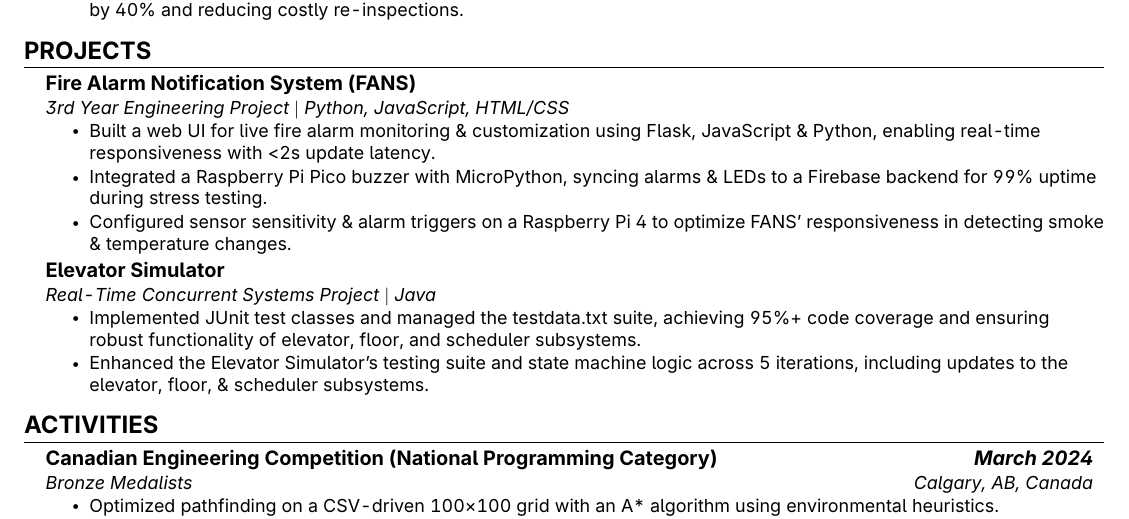
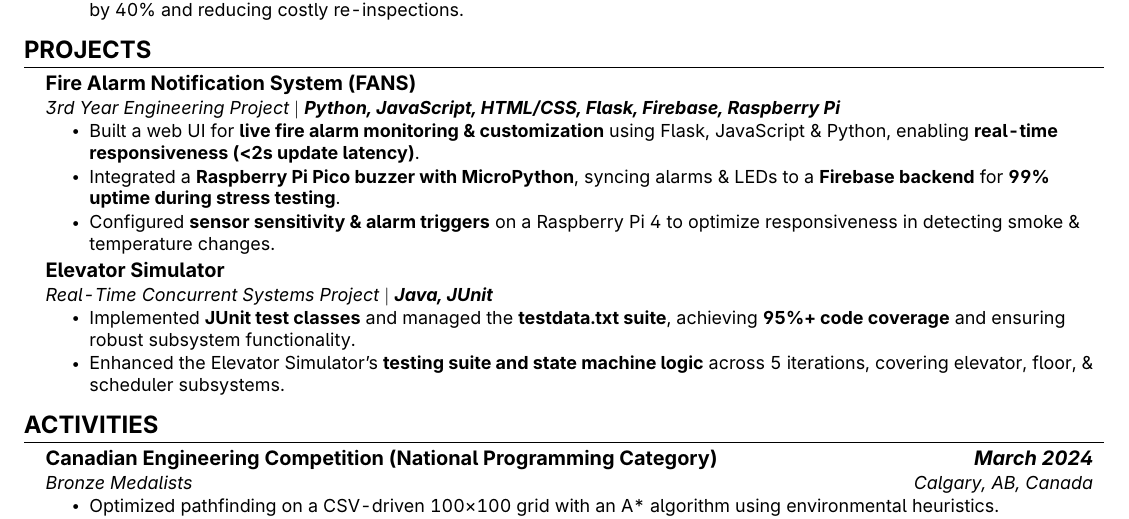
Before and after one commit to GAchuzia/resume, a LaTeX CV (src/resume.tex, which reads src/projects.tex): part of the page, cut so that both start at the same text. Compiled offline with pdfLaTeX.

Commit message:
feat: update projects section with bolding

```diff
--- a/src/projects.tex
+++ b/src/projects.tex
@@ -4,21 +4,19 @@
 
     \resumeSubheading % chktex 1
     {Fire Alarm Notification System (FANS)}{}
-    {3rd Year Engineering Project $ | $ Python, JavaScript, HTML/CSS}{}
+    {3rd Year Engineering Project $ | $ \textbf{Python, JavaScript, HTML/CSS, Flask, Firebase, Raspberry Pi}}{}
     \resumeItemListStart % chktex 1
-        \resumeItem{Built a web UI for live fire alarm monitoring \& customization using Flask, JavaScript \& Python, enabling real-time responsiveness with <2s update latency.}
-        \resumeItem{Integrated a Raspberry Pi Pico buzzer with MicroPython, syncing alarms \& LEDs to a Firebase backend for 99\% uptime during stress testing.}
-        \resumeItem{Configured sensor sensitivity \& alarm triggers on a Raspberry Pi 4 to optimize FANS’ responsiveness in detecting
-smoke \& temperature changes.}
+        \resumeItem{Built a web UI for \textbf{live fire alarm monitoring \& customization} using Flask, JavaScript \& Python, enabling \textbf{real-time responsiveness (<2s update latency)}.}
+        \resumeItem{Integrated a \textbf{Raspberry Pi Pico buzzer with MicroPython}, syncing alarms \& LEDs to a \textbf{Firebase backend} for \textbf{99\% uptime during stress testing}.}
+        \resumeItem{Configured \textbf{sensor sensitivity \& alarm triggers} on a Raspberry Pi 4 to optimize responsiveness in detecting smoke \& temperature changes.}
     \resumeItemListEnd % chktex 1
 
     \resumeSubheading % chktex 1
     {Elevator Simulator}{}
-    {Real-Time Concurrent Systems Project $ | $ Java}{}
+    {Real-Time Concurrent Systems Project $ | $ \textbf{Java, JUnit}}{}
     \resumeItemListStart % chktex 1
-        \resumeItem{Implemented JUnit test classes and managed the testdata.txt suite, achieving 95\%+ code coverage and ensuring robust functionality of elevator, floor, and scheduler subsystems.}
-        \resumeItem{Enhanced the Elevator Simulator’s testing suite and state machine logic across 5 iterations, including updates to the
-elevator, floor, \& scheduler subsystems.}
+        \resumeItem{Implemented \textbf{JUnit test classes} and managed the \textbf{testdata.txt suite}, achieving \textbf{95\%+ code coverage} and ensuring robust subsystem functionality.}
+        \resumeItem{Enhanced the Elevator Simulator’s \textbf{testing suite and state machine logic} across 5 iterations, covering elevator, floor, \& scheduler subsystems.}
     \resumeItemListEnd % chktex 1
 
 \resumeSubHeadingListEnd % chktex 1
```
